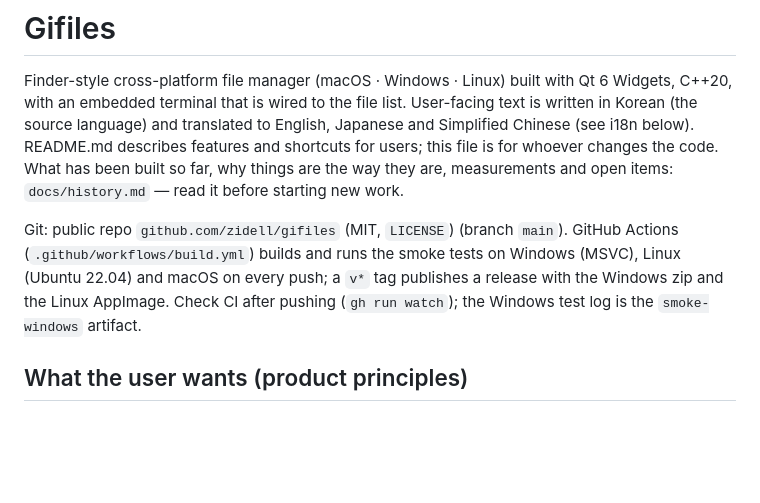
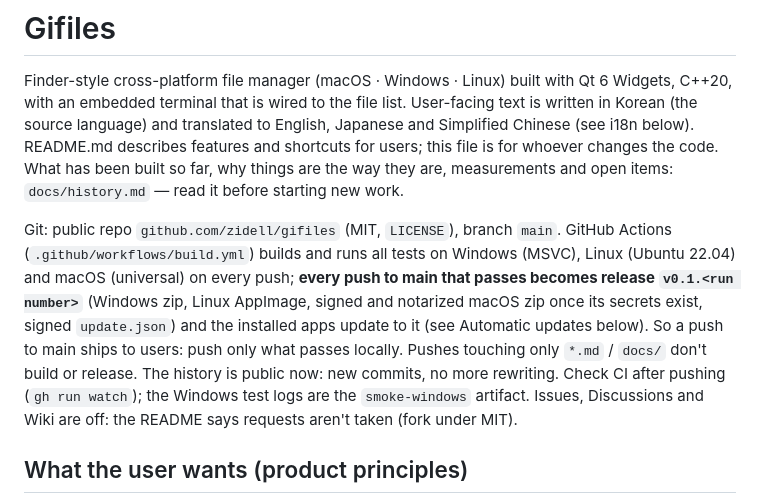
Before and after one commit to zidell/gifiles, a Markdown page: AGENTS.md, the part around the change. Rendered like a GitHub page; blank space fills up the shorter version.

Commit message:
AGENTS.md: releases on every push to main, docs-only pushes skipped, history no longer rewritten, no requests taken
Co-Authored-By: Claude Opus 5.5 <noreply@anthropic.com>

```diff
--- a/AGENTS.md
+++ b/AGENTS.md
@@ -7,10 +7,15 @@ README.md describes features and shortcuts for users; this file is for whoever c
 What has been built so far, why things are the way they are, measurements and open items:
 `docs/history.md` — read it before starting new work.
 
-Git: public repo `github.com/zidell/gifiles` (MIT, `LICENSE`) (branch `main`). GitHub Actions
-(`.github/workflows/build.yml`) builds and runs the smoke tests on Windows (MSVC), Linux (Ubuntu
-22.04) and macOS on every push; a `v*` tag publishes a release with the Windows zip and the Linux
-AppImage. Check CI after pushing (`gh run watch`); the Windows test log is the `smoke-windows` artifact.
+Git: public repo `github.com/zidell/gifiles` (MIT, `LICENSE`), branch `main`. GitHub Actions
+(`.github/workflows/build.yml`) builds and runs all tests on Windows (MSVC), Linux (Ubuntu 22.04)
+and macOS (universal) on every push; **every push to main that passes becomes release
+`v0.1.<run number>`** (Windows zip, Linux AppImage, signed and notarized macOS zip once its secrets
+exist, signed `update.json`) and the installed apps update to it (see Automatic updates below). So a
+push to main ships to users: push only what passes locally. Pushes touching only `*.md` / `docs/`
+don't build or release. The history is public now: new commits, no more rewriting. Check CI after
+pushing (`gh run watch`); the Windows test logs are the `smoke-windows` artifact. Issues,
+Discussions and Wiki are off: the README says requests aren't taken (fork under MIT).
 
 ## What the user wants (product principles)
 
```
